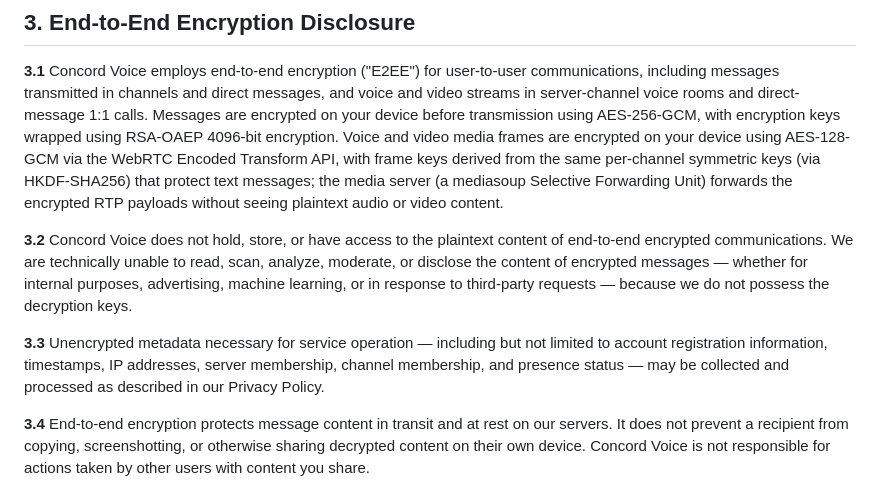
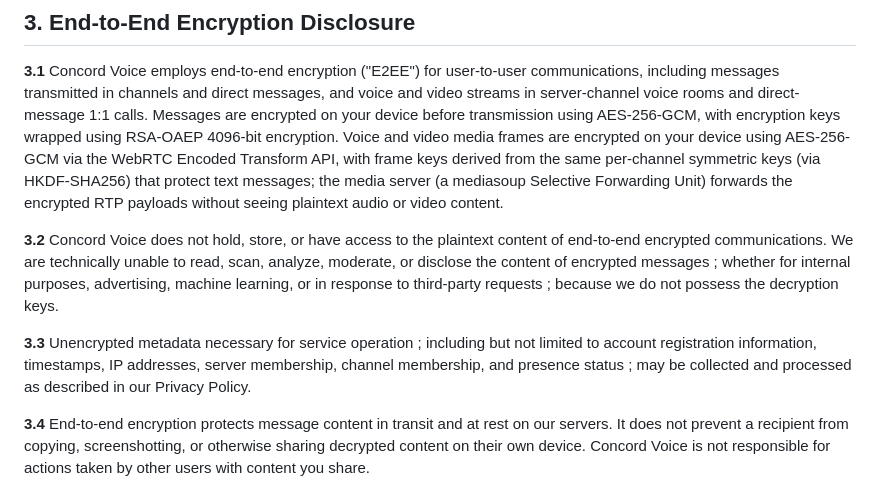
Before and after one commit to Concord-Voice/concordvoice-com, a Markdown page: src/legal/terms-of-service.md, the part around one of its changes. GitHub-like rendering.

```diff
--- a/src/legal/terms-of-service.md
+++ b/src/legal/terms-of-service.md
@@ -120,7 +120,7 @@ channels and direct messages, and voice and video streams in
 server-channel voice rooms and direct-message 1:1 calls. Messages are
 encrypted on your device before transmission using AES-256-GCM, with
 encryption keys wrapped using RSA-OAEP 4096-bit encryption. Voice and
-video media frames are encrypted on your device using AES-128-GCM via
+video media frames are encrypted on your device using AES-256-GCM via
 the WebRTC Encoded Transform API, with frame keys derived from the
 same per-channel symmetric keys (via HKDF-SHA256) that protect text
 messages; the media server (a mediasoup Selective Forwarding Unit)
@@ -130,13 +130,13 @@ video content.
 **3.2** Concord Voice does not hold, store, or have access to the plaintext
 content of end-to-end encrypted communications. We are technically unable
 to read, scan, analyze, moderate, or disclose the content of encrypted
-messages — whether for internal purposes, advertising, machine learning,
-or in response to third-party requests — because we do not possess the
+messages ; whether for internal purposes, advertising, machine learning,
+or in response to third-party requests ; because we do not possess the
 decryption keys.
 
-**3.3** Unencrypted metadata necessary for service operation — including
+**3.3** Unencrypted metadata necessary for service operation ; including
 but not limited to account registration information, timestamps, IP
-addresses, server membership, channel membership, and presence status —
+addresses, server membership, channel membership, and presence status ;
 may be collected and processed as described in our Privacy Policy.
 
 **3.4** End-to-end encryption protects message content in transit and at
```
Also changed, not shown: other parts of src/legal/terms-of-service.md (+18 -18 lines), src/legal/privacy-policy.md (+29 -29 lines).
